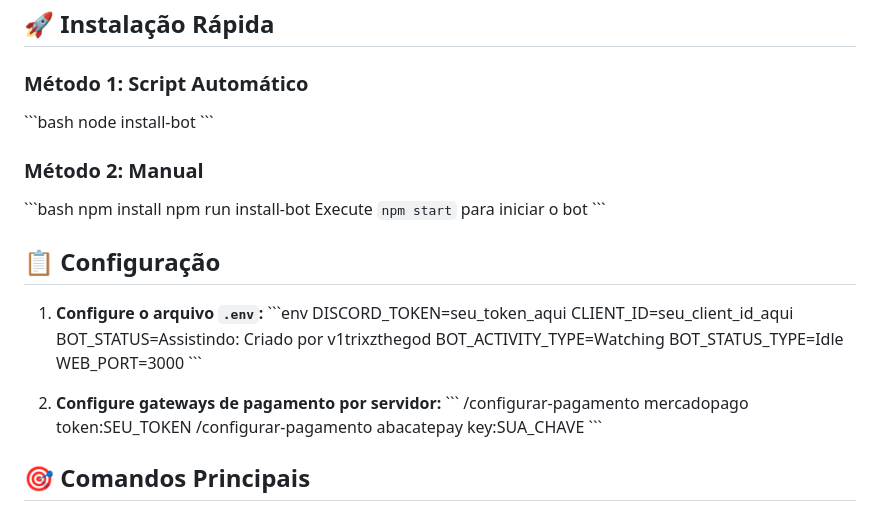
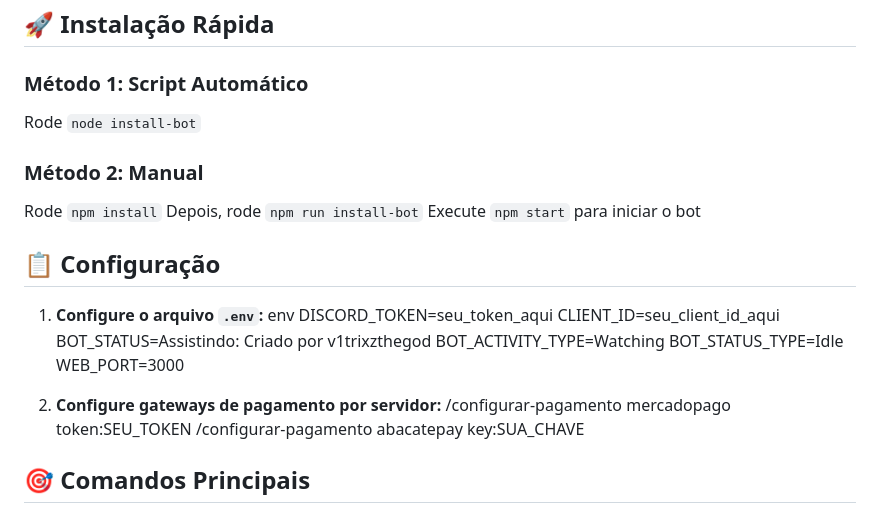
Before and after one commit to V1trixz/Discod_Bot_Vendas, a Markdown page: README.md, the part around the change. GitHub-like rendering.

```diff
--- a/README.md
+++ b/README.md
@@ -36,34 +36,31 @@ Bot de Discord completo e funcional com sistema de moderação, tickets, vendas
 ## 🚀 Instalação Rápida
 
 ### Método 1: Script Automático
-\`\`\`bash
-node install-bot
-\`\`\`
+
+Rode `node install-bot`
 
 ### Método 2: Manual
-\`\`\`bash
-npm install
-npm run install-bot
+
+Rode `npm install`
+Depois, rode `npm run install-bot`
 Execute `npm start` para iniciar o bot
-\`\`\`
+
 
 ## 📋 Configuração
 
 1. **Configure o arquivo `.env`:**
-\`\`\`env
+env
 DISCORD_TOKEN=seu_token_aqui
 CLIENT_ID=seu_client_id_aqui
 BOT_STATUS=Assistindo: Criado por v1trixzthegod
 BOT_ACTIVITY_TYPE=Watching
 BOT_STATUS_TYPE=Idle
 WEB_PORT=3000
-\`\`\`
 
 2. **Configure gateways de pagamento por servidor:**
-\`\`\`
 /configurar-pagamento mercadopago token:SEU_TOKEN
 /configurar-pagamento abacatepay key:SUA_CHAVE
-\`\`\`
+
 
 ## 🎯 Comandos Principais
 
```
